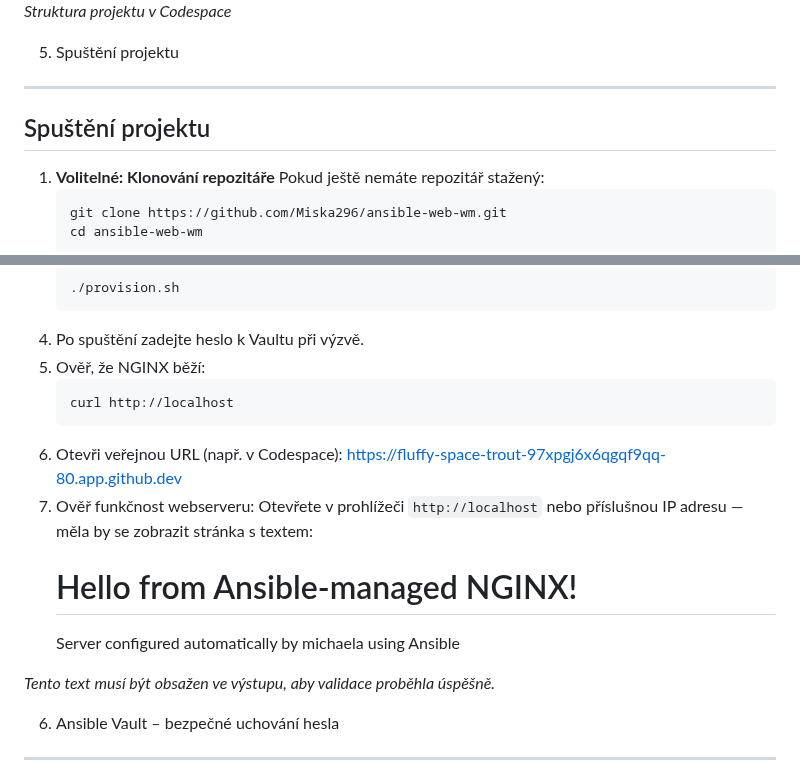
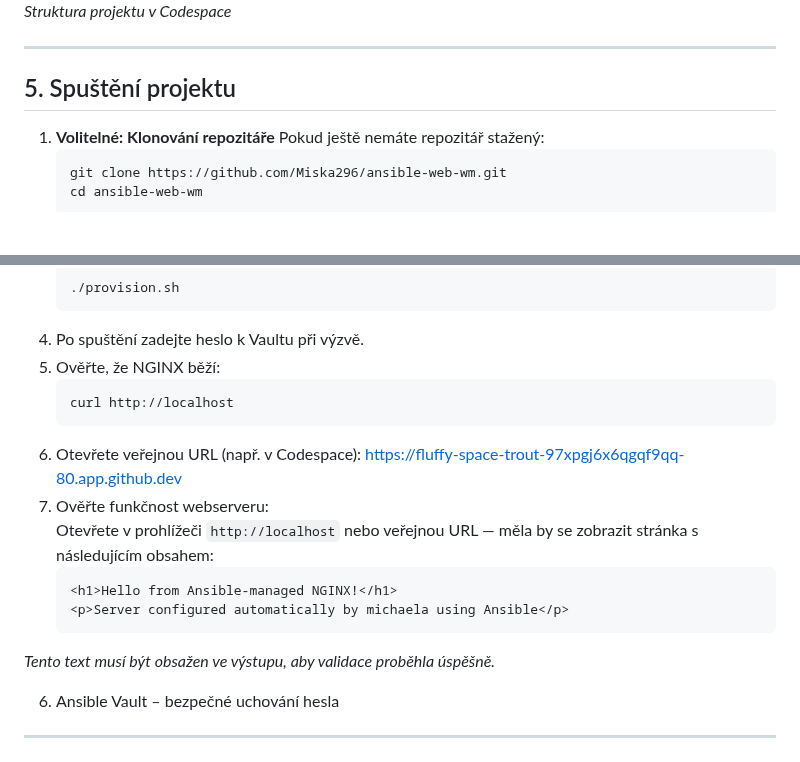
Before and after one commit to Miska296/ansible-web-wm, a Markdown page: README.md, 2 parts joined by grey strips. Drawn GitHub-style; blank space fills up the shorter version.

````diff
--- a/README.md
+++ b/README.md
@@ -66,9 +61,8 @@ kořenová složka `ansible-web-wm`:
 ![Struktura složek](screenshots/project-structure.png)
 *Struktura projektu v Codespace*
 
-5. Spuštění projektu
 ---
-## Spuštění projektu
+## 5. Spuštění projektu
 1. **Volitelné: Klonování repozitáře**
    Pokud ještě nemáte repozitář stažený:
    ```bash
@@ -84,15 +78,17 @@ kořenová složka `ansible-web-wm`:
    ./provision.sh
    ```
 4. Po spuštění zadejte heslo k Vaultu při výzvě.
-5. Ověř, že NGINX běží:
+5. Ověřte, že NGINX běží:
     ```bash
     curl http://localhost
     ```
-6. Otevři veřejnou URL (např. v Codespace): https://fluffy-space-trout-97xpgj6x6qgqf9qq-80.app.github.dev
-7. Ověř funkčnost webserveru:
-Otevřete v prohlížeči `http://localhost` nebo příslušnou IP adresu — měla by se zobrazit stránka s textem:
+6. Otevřete veřejnou URL (např. v Codespace): https://fluffy-space-trout-97xpgj6x6qgqf9qq-80.app.github.dev
+7. Ověřte funkčnost webserveru:
+Otevřete v prohlížeči `http://localhost` nebo veřejnou URL — měla by se zobrazit stránka s následujícím obsahem:
+   ```html
    <h1>Hello from Ansible-managed NGINX!</h1>
    <p>Server configured automatically by michaela using Ansible</p>
+   ```
 *Tento text musí být obsažen ve výstupu, aby validace proběhla úspěšně.*
 
 
````
Also changed, not shown: other parts of README.md (+10 -15 lines).
